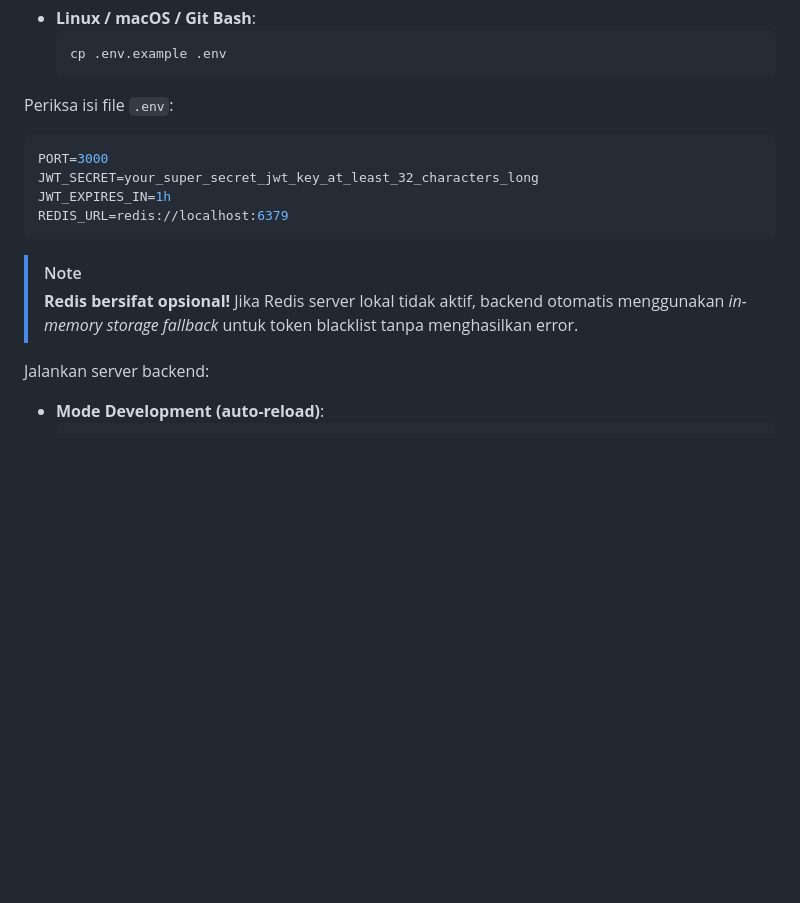
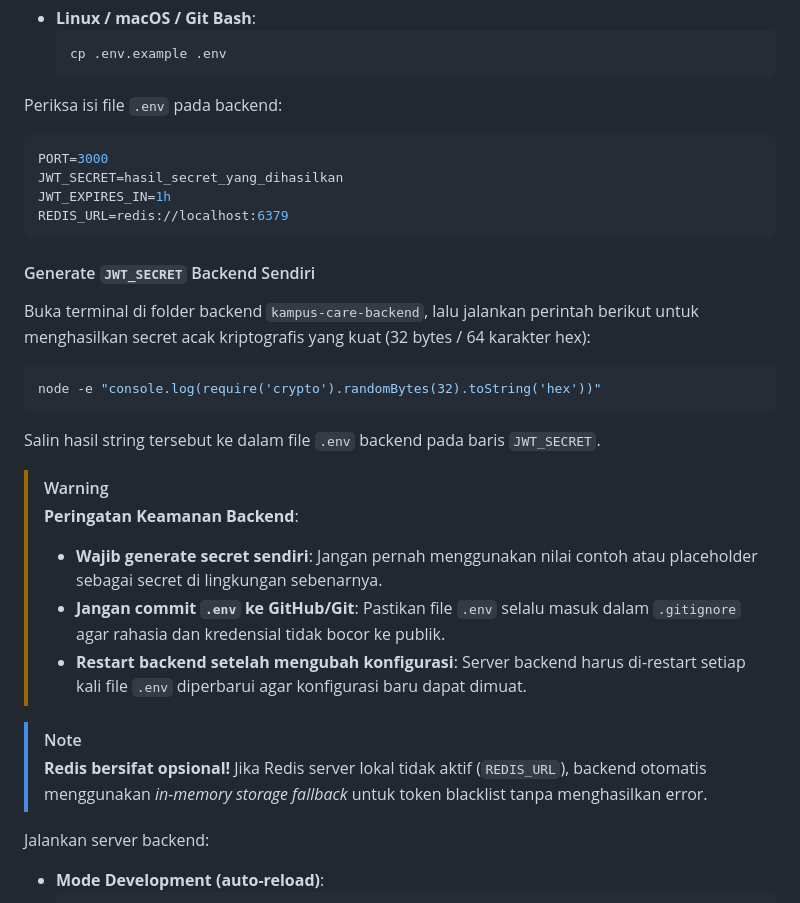
Before and after one commit to fiqriridho/kampuscare_kelompok2, a Markdown page: README.md, the part around the change. Drawn GitHub-style; blank space fills up the shorter version.

Commit message:
perbaiki readme

````diff
--- a/README.md
+++ b/README.md
@@ -56,16 +56,31 @@ Salin file environment dari `.env.example`:
   cp .env.example .env
   ```
 
-Periksa isi file `.env`:
+Periksa isi file `.env` pada backend:
 ```env
 PORT=3000
-JWT_SECRET=your_super_secret_jwt_key_at_least_32_characters_long
+JWT_SECRET=hasil_secret_yang_dihasilkan
 JWT_EXPIRES_IN=1h
 REDIS_URL=redis://localhost:6379
 ```
 
+#### Generate `JWT_SECRET` Backend Sendiri
+Buka terminal di folder backend `kampus-care-backend`, lalu jalankan perintah berikut untuk menghasilkan secret acak kriptografis yang kuat (32 bytes / 64 karakter hex):
+
+```bash
+node -e "console.log(require('crypto').randomBytes(32).toString('hex'))"
+```
+
+Salin hasil string tersebut ke dalam file `.env` backend pada baris `JWT_SECRET`.
+
+> [!WARNING]
+> **Peringatan Keamanan Backend**:
+> - **Wajib generate secret sendiri**: Jangan pernah menggunakan nilai contoh atau placeholder sebagai secret di lingkungan sebenarnya.
+> - **Jangan commit `.env` ke GitHub/Git**: Pastikan file `.env` selalu masuk dalam `.gitignore` agar rahasia dan kredensial tidak bocor ke publik.
+> - **Restart backend setelah mengubah konfigurasi**: Server backend harus di-restart setiap kali file `.env` diperbarui agar konfigurasi baru dapat dimuat.
+
 > [!NOTE]
-> **Redis bersifat opsional!** Jika Redis server lokal tidak aktif, backend otomatis menggunakan *in-memory storage fallback* untuk token blacklist tanpa menghasilkan error.
+> **Redis bersifat opsional!** Jika Redis server lokal tidak aktif (`REDIS_URL`), backend otomatis menggunakan *in-memory storage fallback* untuk token blacklist tanpa menghasilkan error.
 
 Jalankan server backend:
 
````
